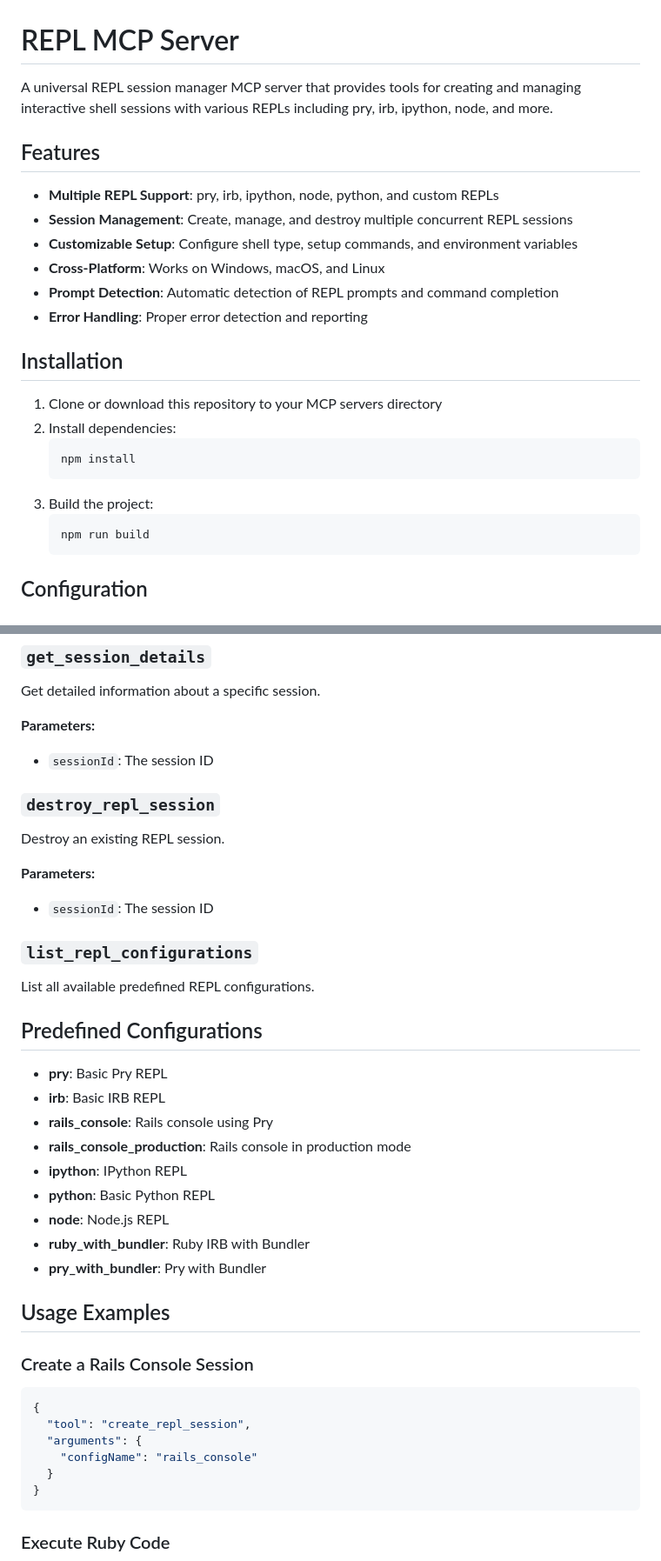
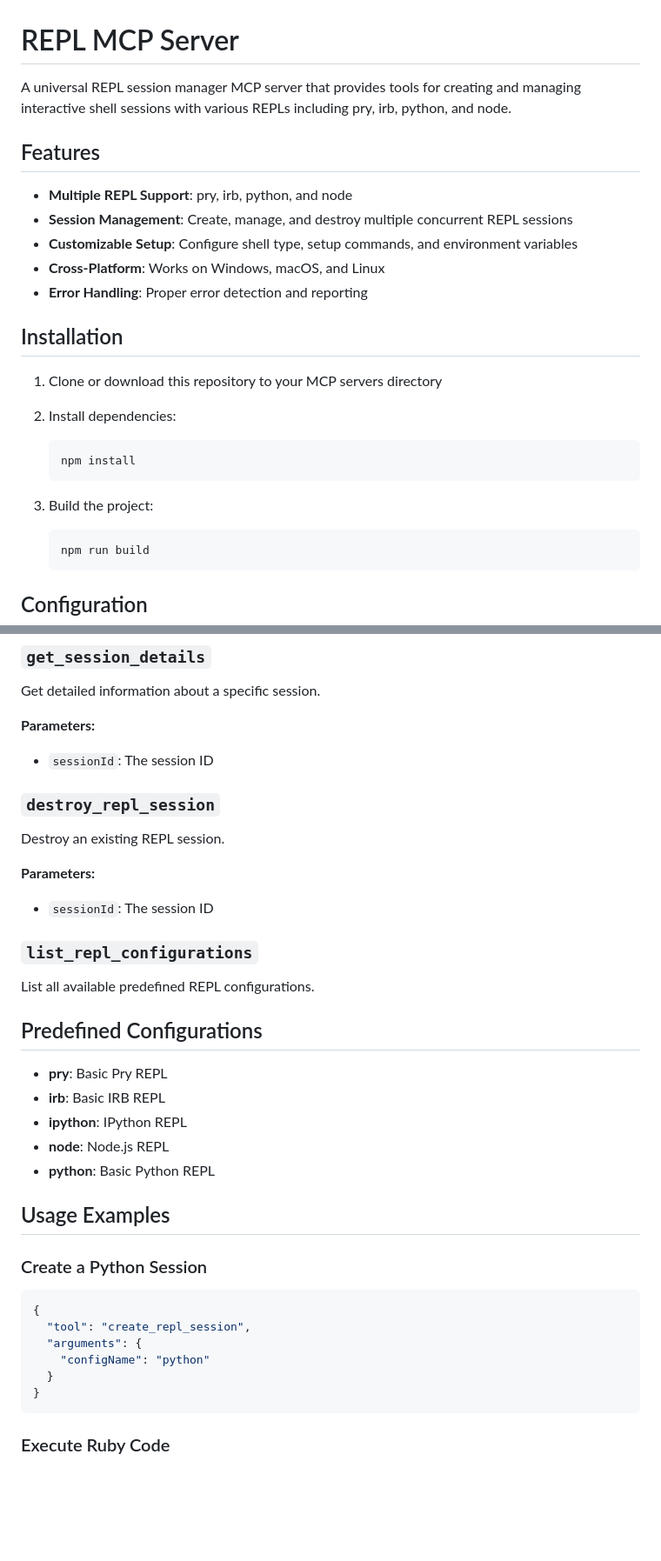
Before and after one commit to takafu/repl-mcp, a Markdown page: README.md, 2 parts joined by grey strips. Shown at 87% size. Rendered like a GitHub page; blank space fills up the shorter version.

Commit message:
docs: update README to reflect tested REPLs and configurations

````diff
--- a/README.md
+++ b/README.md
@@ -1,24 +1,26 @@
 # REPL MCP Server
 
-A universal REPL session manager MCP server that provides tools for creating and managing interactive shell sessions with various REPLs including pry, irb, ipython, node, and more.
+A universal REPL session manager MCP server that provides tools for creating and managing interactive shell sessions with various REPLs including pry, irb, python, and node.
 
 ## Features
 
-- **Multiple REPL Support**: pry, irb, ipython, node, python, and custom REPLs
+- **Multiple REPL Support**: pry, irb, python, and node
 - **Session Management**: Create, manage, and destroy multiple concurrent REPL sessions
 - **Customizable Setup**: Configure shell type, setup commands, and environment variables
 - **Cross-Platform**: Works on Windows, macOS, and Linux
-- **Prompt Detection**: Automatic detection of REPL prompts and command completion
 - **Error Handling**: Proper error detection and reporting
 
 ## Installation
 
 1. Clone or download this repository to your MCP servers directory
 2. Install dependencies:
+
    ```bash
    npm install
    ```
+
 3. Build the project:
+
    ```bash
    npm run build
    ```
@@ -94,6 +101,7 @@ List all active REPL sessions.
 Get detailed information about a specific session.
 
 **Parameters:**
+
 - `sessionId`: The session ID
 
 ### `destroy_repl_session`
@@ -101,6 +109,7 @@ Get detailed information about a specific session.
 Destroy an existing REPL session.
 
 **Parameters:**
+
 - `sessionId`: The session ID
 
 ### `list_repl_configurations`
@@ -111,23 +120,19 @@ List all available predefined REPL configurations.
 
 - **pry**: Basic Pry REPL
 - **irb**: Basic IRB REPL
-- **rails_console**: Rails console using Pry
-- **rails_console_production**: Rails console in production mode
 - **ipython**: IPython REPL
+- **node**: Node.js REPL
 - **python**: Basic Python REPL
-- **node**: Node.js REPL
-- **ruby_with_bundler**: Ruby IRB with Bundler
-- **pry_with_bundler**: Pry with Bundler
 
 ## Usage Examples
 
-### Create a Rails Console Session
+### Create a Python Session
 
 ```json
 {
   "tool": "create_repl_session",
   "arguments": {
-    "configName": "rails_console"
+    "configName": "python"
   }
 }
 ```
````
Also changed, not shown: other parts of README.md (+9 -1 lines).
